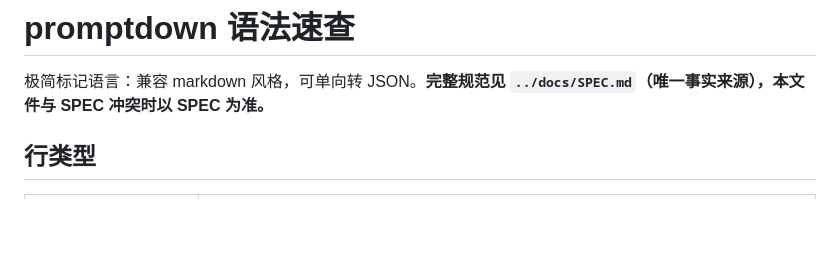
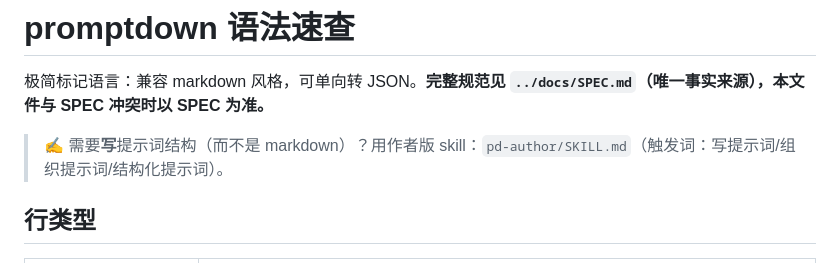
Before and after one commit to andares/promptdown, a Markdown page: skill/SKILL.md, the part around the change. Drawn GitHub-style; blank space fills up the shorter version.

```diff
--- a/skill/SKILL.md
+++ b/skill/SKILL.md
@@ -12,6 +12,8 @@ description: >-
 # promptdown 语法速查
 
 极简标记语言：兼容 markdown 风格，可单向转 JSON。**完整规范见 `../docs/SPEC.md`（唯一事实来源），本文件与 SPEC 冲突时以 SPEC 为准。**
+
+> ✍️ 需要**写**提示词结构（而不是 markdown）？用作者版 skill：`pd-author/SKILL.md`（触发词：写提示词/组织提示词/结构化提示词）。
 
 ## 行类型
 
```
Also changed, not shown: README.md (+10 -2 lines), skill/pd-author/SKILL.md (added, +129 -0 lines).
